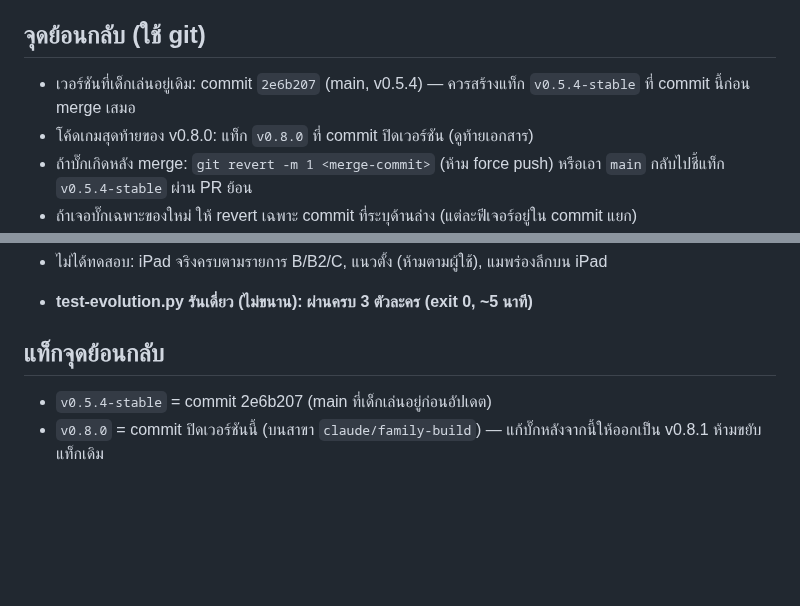
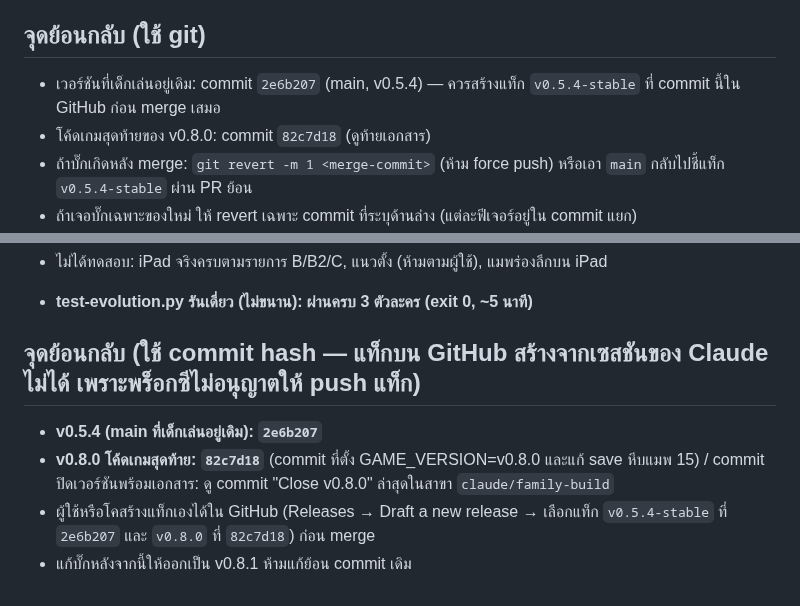
Before and after one commit to todsapon0/sea-eater-life, a Markdown page: docs/RELEASE-v0.8.0.md, 2 parts joined by grey strips. GitHub-like rendering; blank space fills up the shorter version.

Commit message:
docs: rollback points as commit hashes (tag push not allowed from this session)
Co-Authored-By: Claude Sonnet 5.5 <noreply@anthropic.com>
Claude-Session: https://claude.ai/code/session_01FwZMT6jnEENPr7x9bavrTt

```diff
--- a/docs/RELEASE-v0.8.0.md
+++ b/docs/RELEASE-v0.8.0.md
@@ -8,8 +8,8 @@
 - ภาพ/โมเดล/ไอคอนทั้งชุดใหม่ ยังเป็นภาพคอนเซปต์ (`docs/concept/`) ไม่ได้นำเข้าเกม — เป็นงานเวอร์ชันถัดไปของโค
 
 ## จุดย้อนกลับ (ใช้ git)
-- เวอร์ชันที่เด็กเล่นอยู่เดิม: commit `2e6b207` (main, v0.5.4) — ควรสร้างแท็ก `v0.5.4-stable` ที่ commit นี้ก่อน merge เสมอ
-- โค้ดเกมสุดท้ายของ v0.8.0: แท็ก `v0.8.0` ที่ commit ปิดเวอร์ชัน (ดูท้ายเอกสาร)
+- เวอร์ชันที่เด็กเล่นอยู่เดิม: commit `2e6b207` (main, v0.5.4) — ควรสร้างแท็ก `v0.5.4-stable` ที่ commit นี้ใน GitHub ก่อน merge เสมอ
+- โค้ดเกมสุดท้ายของ v0.8.0: commit `82c7d18` (ดูท้ายเอกสาร)
 - ถ้าบั๊กเกิดหลัง merge: `git revert -m 1 <merge-commit>` (ห้าม force push) หรือเอา `main` กลับไปชี้แท็ก `v0.5.4-stable` ผ่าน PR ย้อน
 - ถ้าเจอบั๊กเฉพาะของใหม่ ให้ revert เฉพาะ commit ที่ระบุด้านล่าง (แต่ละฟีเจอร์อยู่ใน commit แยก)
 - เซฟ: ฟิลด์ใหม่ทั้งหมดเป็นแบบเสริม เซฟ v0.4/v0.5 โหลดได้ (ตรวจใน `save-tools.js` + test-save-tools.cjs) ผู้เล่นควรกด "คัดลอกรหัสเซฟ" เก็บไว้ก่อนอัปเดต
@@ -54,6 +54,8 @@
 
 - **test-evolution.py รันเดี่ยว (ไม่ขนาน): ผ่านครบ 3 ตัวละคร (exit 0, ~5 นาที)**
 
-## แท็กจุดย้อนกลับ
-- `v0.5.4-stable` = commit 2e6b207 (main ที่เด็กเล่นอยู่ก่อนอัปเดต)
-- `v0.8.0` = commit ปิดเวอร์ชันนี้ (บนสาขา `claude/family-build`) — แก้บั๊กหลังจากนี้ให้ออกเป็น v0.8.1 ห้ามขยับแท็กเดิม
+## จุดย้อนกลับ (ใช้ commit hash — แท็กบน GitHub สร้างจากเซสชันของ Claude ไม่ได้ เพราะพร็อกซีไม่อนุญาตให้ push แท็ก)
+- **v0.5.4 (main ที่เด็กเล่นอยู่เดิม): `2e6b207`**
+- **v0.8.0 โค้ดเกมสุดท้าย: `82c7d18`** (commit ที่ตั้ง GAME_VERSION=v0.8.0 และแก้ save หีบแมพ 15) / commit ปิดเวอร์ชันพร้อมเอกสาร: ดู commit "Close v0.8.0" ล่าสุดในสาขา `claude/family-build`
+- ผู้ใช้หรือโคสร้างแท็กเองได้ใน GitHub (Releases → Draft a new release → เลือกแท็ก `v0.5.4-stable` ที่ `2e6b207` และ `v0.8.0` ที่ `82c7d18`) ก่อน merge
+- แก้บั๊กหลังจากนี้ให้ออกเป็น v0.8.1 ห้ามแก้ย้อน commit เดิม
```
Also changed, not shown: HANDOFF.md (+1 -1 lines).
